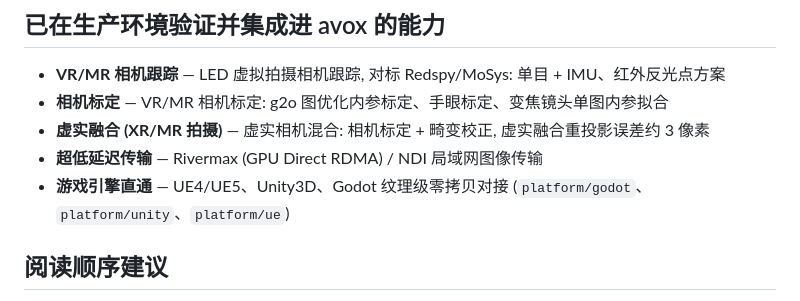
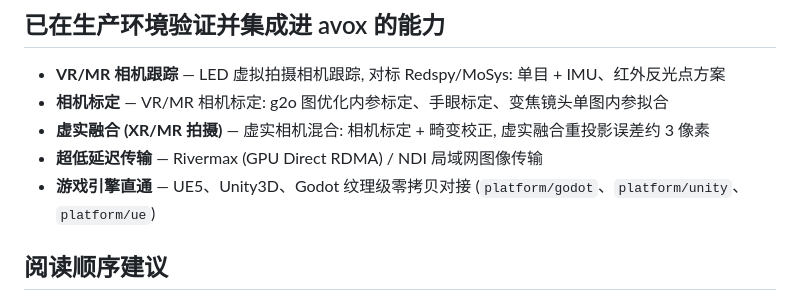
Before and after one commit to xxxzhou/avox, a Markdown page: doc/virtualproduction/README.md, the part around the change. GitHub-like rendering.

```diff
--- a/doc/virtualproduction/README.md
+++ b/doc/virtualproduction/README.md
@@ -10,7 +10,7 @@
 - **相机标定** — VR/MR 相机标定: g2o 图优化内参标定、手眼标定、变焦镜头单图内参拟合
 - **虚实融合 (XR/MR 拍摄)** — 虚实相机混合: 相机标定 + 畸变校正, 虚实融合重投影误差约 3 像素
 - **超低延迟传输** — Rivermax (GPU Direct RDMA) / NDI 局域网图像传输
-- **游戏引擎直通** — UE4/UE5、Unity3D、Godot 纹理级零拷贝对接 (`platform/godot`、`platform/unity`、`platform/ue`)
+- **游戏引擎直通** — UE5、Unity3D、Godot 纹理级零拷贝对接 (`platform/godot`、`platform/unity`、`platform/ue`)
 
 ## 阅读顺序建议
 
```
Also changed, not shown: README.md (+5 -5 lines).
